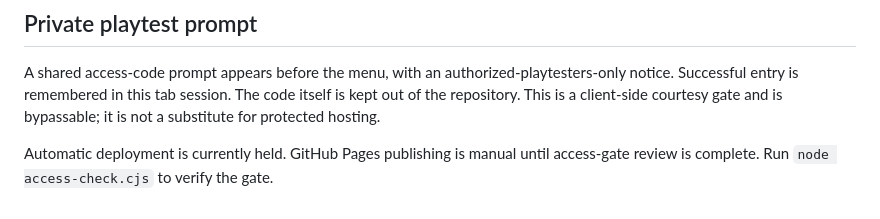
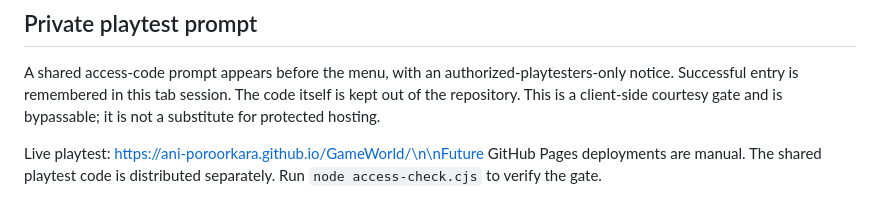
Before and after one commit to ani-poroorkara/GameWorld, a Markdown page: README.md, the part around the change. Drawn GitHub-style.

Commit message:
Document the live access-gated playtest URL

```diff
--- a/README.md
+++ b/README.md
@@ -36,4 +36,4 @@ The `prototype` directory is ready to become the repository root. `node build-pa
 
 A shared access-code prompt appears before the menu, with an authorized-playtesters-only notice. Successful entry is remembered in this tab session. The code itself is kept out of the repository. This is a client-side courtesy gate and is bypassable; it is not a substitute for protected hosting.
 
-Automatic deployment is currently held. GitHub Pages publishing is manual until access-gate review is complete. Run `node access-check.cjs` to verify the gate.
+Live playtest: https://ani-poroorkara.github.io/GameWorld/\n\nFuture GitHub Pages deployments are manual. The shared playtest code is distributed separately. Run `node access-check.cjs` to verify the gate.
```
